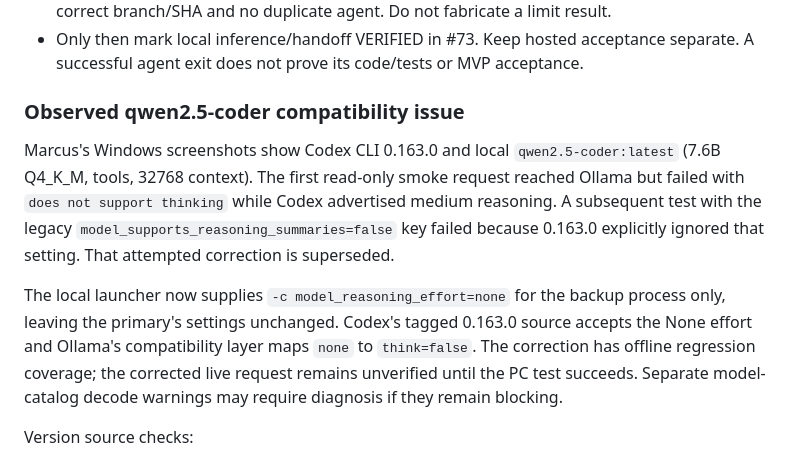
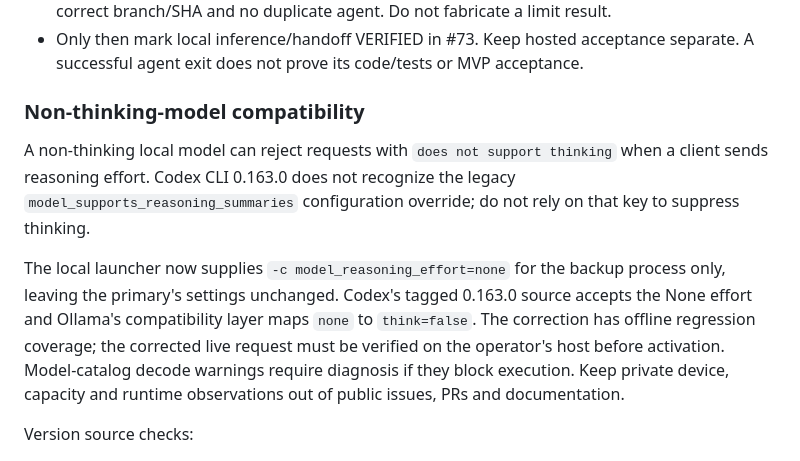
Before and after one commit to marcuslaysontrenova/lifthaul-os-demo, a Markdown page: docs/ai/OLLAMA_BACKUP.md, the part around the change. Drawn GitHub-style.

Commit message:
Keep compatibility runbook generic and remove private device observations

```diff
--- a/docs/ai/OLLAMA_BACKUP.md
+++ b/docs/ai/OLLAMA_BACKUP.md
@@ -81,21 +81,20 @@ push/merge/deploy itself. Review generated changes and run tests before publishi
 - Only then mark local inference/handoff VERIFIED in #73. Keep hosted acceptance
   separate. A successful agent exit does not prove its code/tests or MVP acceptance.
 
-### Observed qwen2.5-coder compatibility issue
+### Non-thinking-model compatibility
 
-Marcus's Windows screenshots show Codex CLI 0.163.0 and local
-`qwen2.5-coder:latest` (7.6B Q4_K_M, tools, 32768 context). The first read-only
-smoke request reached Ollama but failed with `does not support thinking` while
-Codex advertised medium reasoning. A subsequent test with the legacy
-`model_supports_reasoning_summaries=false` key failed because 0.163.0 explicitly
-ignored that setting. That attempted correction is superseded.
+A non-thinking local model can reject requests with `does not support thinking`
+when a client sends reasoning effort. Codex CLI 0.163.0 does not recognize the
+legacy `model_supports_reasoning_summaries` configuration override; do not rely
+on that key to suppress thinking.
 
 The local launcher now supplies `-c model_reasoning_effort=none` for the backup
 process only, leaving the primary's settings unchanged. Codex's tagged 0.163.0
 source accepts the None effort and Ollama's compatibility layer maps `none` to
 `think=false`. The correction has offline regression coverage; the corrected live
-request remains unverified until the PC test succeeds. Separate model-catalog
-decode warnings may require diagnosis if they remain blocking.
+request must be verified on the operator's host before activation. Model-catalog
+decode warnings require diagnosis if they block execution. Keep private device,
+capacity and runtime observations out of public issues, PRs and documentation.
 
 Version source checks:
 - https://github.com/openai/codex/blob/rust-v0.163.0/codex-rs/config/src/config_toml.rs
```
